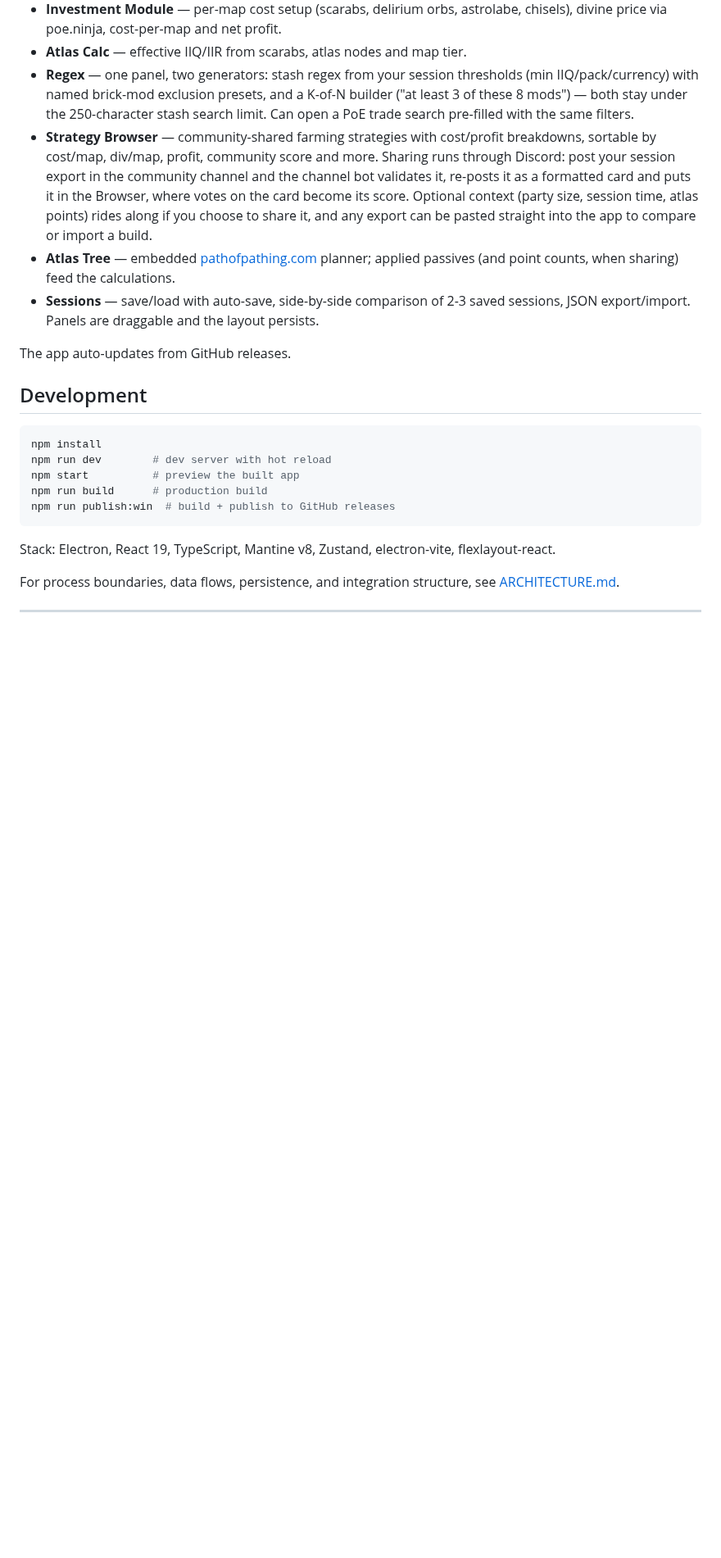
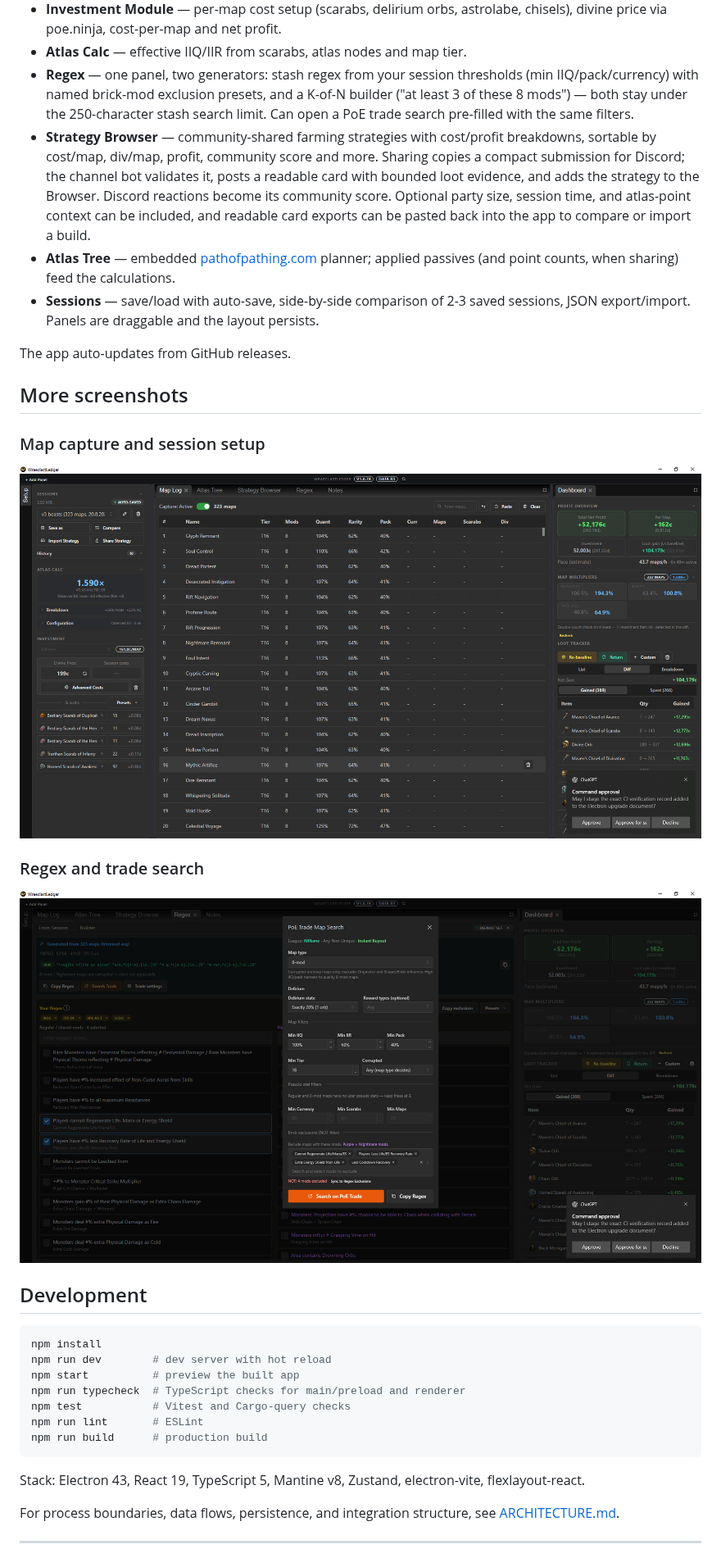
Before and after one commit to gund0lf/wraeclastledger_react, a Markdown page: README.md, the part around one of its changes. Shown at 82% size. Rendered like a GitHub page; pictures changed too: docs/screenshots/2.png (added), docs/screenshots/3.png (added); blank space fills up the shorter version.

````diff
--- a/README.md
+++ b/README.md
@@ -26,11 +26,21 @@ Free for personal use — see LICENSE
 - **Investment Module** — per-map cost setup (scarabs, delirium orbs, astrolabe, chisels), divine price via poe.ninja, cost-per-map and net profit.
 - **Atlas Calc** — effective IIQ/IIR from scarabs, atlas nodes and map tier.
 - **Regex** — one panel, two generators: stash regex from your session thresholds (min IIQ/pack/currency) with named brick-mod exclusion presets, and a K-of-N builder ("at least 3 of these 8 mods") — both stay under the 250-character stash search limit. Can open a PoE trade search pre-filled with the same filters.
-- **Strategy Browser** — community-shared farming strategies with cost/profit breakdowns, sortable by cost/map, div/map, profit, community score and more. Sharing runs through Discord: post your session export in the community channel and the channel bot validates it, re-posts it as a formatted card and puts it in the Browser, where votes on the card become its score. Optional context (party size, session time, atlas points) rides along if you choose to share it, and any export can be pasted straight into the app to compare or import a build.
+- **Strategy Browser** — community-shared farming strategies with cost/profit breakdowns, sortable by cost/map, div/map, profit, community score and more. Sharing copies a compact submission for Discord; the channel bot validates it, posts a readable card with bounded loot evidence, and adds the strategy to the Browser. Discord reactions become its community score. Optional party size, session time, and atlas-point context can be included, and readable card exports can be pasted back into the app to compare or import a build.
 - **Atlas Tree** — embedded [pathofpathing.com](https://pathofpathing.com) planner; applied passives (and point counts, when sharing) feed the calculations.
 - **Sessions** — save/load with auto-save, side-by-side comparison of 2-3 saved sessions, JSON export/import. Panels are draggable and the layout persists.
 
 The app auto-updates from GitHub releases.
+
+## More screenshots
+
+### Map capture and session setup
+
+![Map Log, session setup, and Dashboard](docs/screenshots/2.png)
+
+### Regex and trade search
+
+![Regex generation and Path of Exile trade search](docs/screenshots/3.png)
 
 ## Development
 
@@ -38,11 +48,13 @@ The app auto-updates from GitHub releases.
 npm install
 npm run dev        # dev server with hot reload
 npm start          # preview the built app
+npm run typecheck  # TypeScript checks for main/preload and renderer
+npm test           # Vitest and Cargo-query checks
+npm run lint       # ESLint
 npm run build      # production build
-npm run publish:win  # build + publish to GitHub releases
 ```
 
-Stack: Electron, React 19, TypeScript, Mantine v8, Zustand, electron-vite, flexlayout-react.
+Stack: Electron 43, React 19, TypeScript 5, Mantine v8, Zustand, electron-vite, flexlayout-react.
 
 For process boundaries, data flows, persistence, and integration structure, see
 [ARCHITECTURE.md](ARCHITECTURE.md).
````
Also changed, not shown: other parts of README.md (+4 -4 lines), ARCHITECTURE.md (+15 -7 lines), docs/screenshots/1.png, 9 other files.
